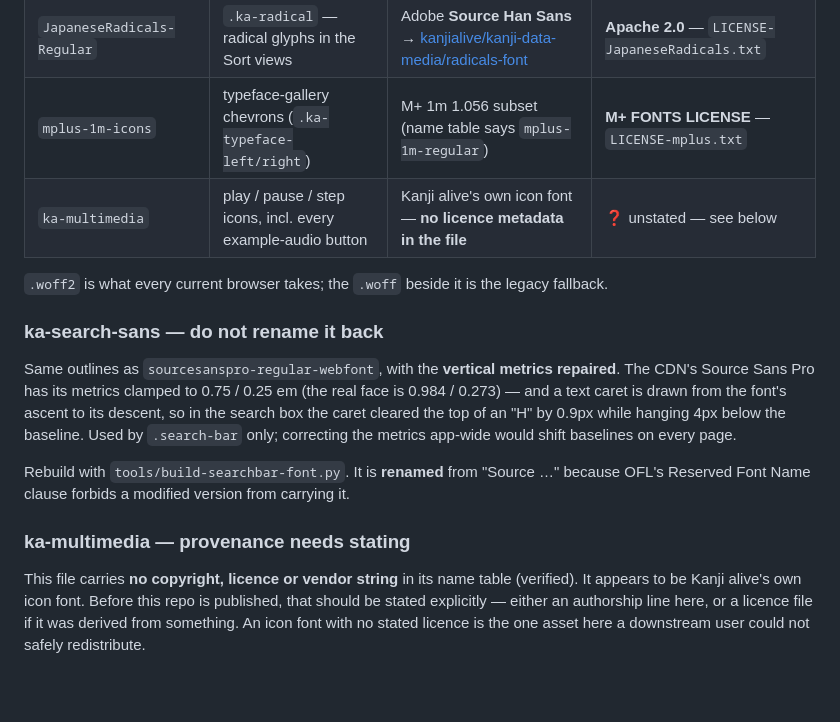
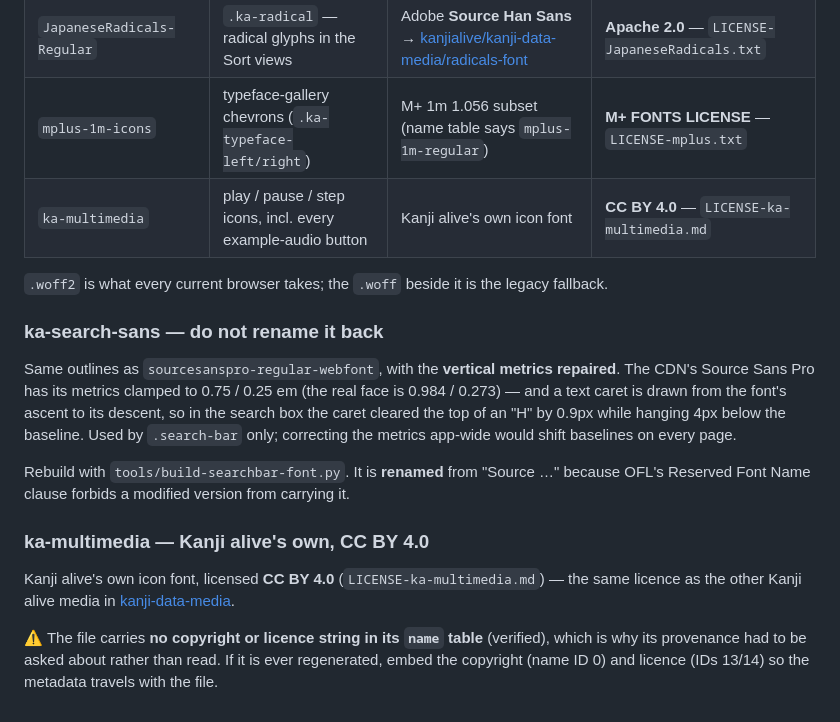
Before and after one commit to kanjialive/kanji-web-app, a Markdown page: static/fonts/README.md, the part around the change. Drawn GitHub-style; blank space fills up the shorter version.

```diff
--- a/static/fonts/README.md
+++ b/static/fonts/README.md
@@ -36,7 +36,7 @@ for a month.
 | `ka-search-sans` | the search input **only** | Source Sans Pro with **repaired vertical metrics** (below) | OFL 1.1 — `LICENSE-SourceSansPro.md` |
 | `JapaneseRadicals-Regular` | `.ka-radical` — radical glyphs in the Sort views | Adobe **Source Han Sans** → [kanjialive/kanji-data-media/radicals-font](https://github.com/kanjialive/kanji-data-media/tree/master/radicals-font) | **Apache 2.0** — `LICENSE-JapaneseRadicals.txt` |
 | `mplus-1m-icons` | typeface-gallery chevrons (`.ka-typeface-left/right`) | M+ 1m 1.056 subset (name table says `mplus-1m-regular`) | **M+ FONTS LICENSE** — `LICENSE-mplus.txt` |
-| `ka-multimedia` | play / pause / step icons, incl. every example-audio button | Kanji alive's own icon font — **no licence metadata in the file** | ❓ unstated — see below |
+| `ka-multimedia` | play / pause / step icons, incl. every example-audio button | Kanji alive's own icon font | **CC BY 4.0** — `LICENSE-ka-multimedia.md` |
 
 `.woff2` is what every current browser takes; the `.woff` beside it is the legacy fallback.
 
@@ -51,10 +51,12 @@ only; correcting the metrics app-wide would shift baselines on every page.
 Rebuild with `tools/build-searchbar-font.py`. It is **renamed** from "Source …" because OFL's
 Reserved Font Name clause forbids a modified version from carrying it.
 
-### ka-multimedia — provenance needs stating
+### ka-multimedia — Kanji alive's own, CC BY 4.0
 
-This file carries **no copyright, licence or vendor string** in its name table (verified). It
-appears to be Kanji alive's own icon font. Before this repo is published, that should be stated
-explicitly — either an authorship line here, or a licence file if it was derived from something.
-An icon font with no stated licence is the one asset here a downstream user could not safely
-redistribute.
+Kanji alive's own icon font, licensed **CC BY 4.0** (`LICENSE-ka-multimedia.md`) — the same
+licence as the other Kanji alive media in
+[kanji-data-media](https://github.com/kanjialive/kanji-data-media).
+
+⚠️ The file carries **no copyright or licence string in its `name` table** (verified), which is
+why its provenance had to be asked about rather than read. If it is ever regenerated, embed the
+copyright (name ID 0) and licence (IDs 13/14) so the metadata travels with the file.
```
Also changed, not shown: static/fonts/LICENSE-ka-multimedia.md (added, +26 -0 lines).
